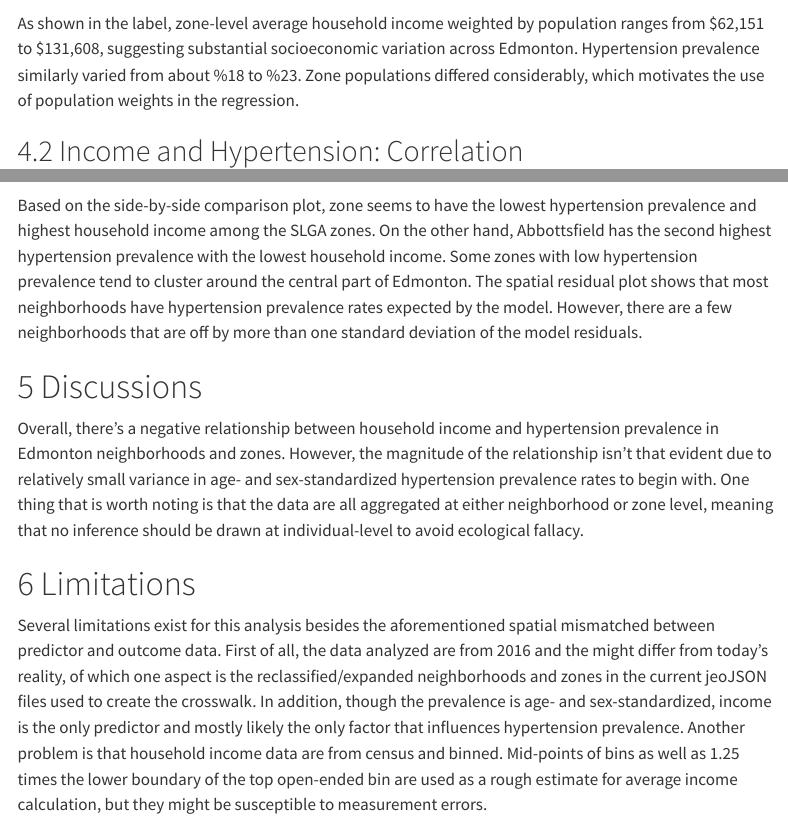
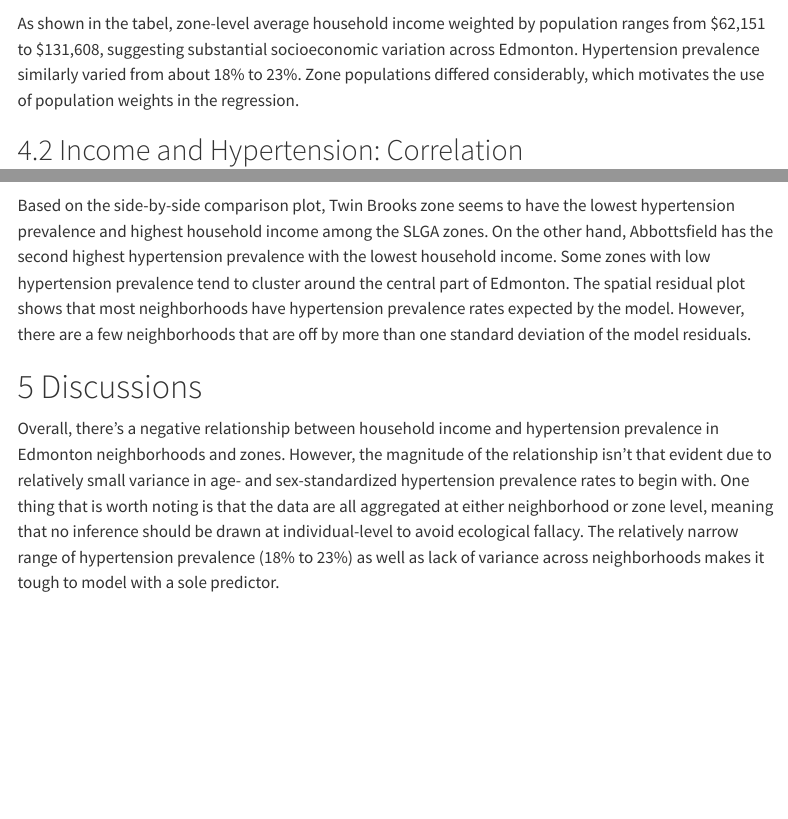
Before and after one commit to BigMikeZ/yeg_health_equity, a Quarto document (yeg_health_equity_final_report.qmd): the page in a window 1100 px wide, from 3740 px down before the commit and from 4000 px down after it, so that both start at the same text, and a second part further down, joined at a grey line. Rendered offline with R 4.5, knitr and Pandoc in place of Quarto, with nearby package versions; code that draws random numbers runs with fixed seeds of ours; some code elsewhere in the file could not run offline; menus at the side of the page are left out; common packages that the code uses without loading them are loaded.

Commit message:
Edit the final report

````diff
--- a/yeg_health_equity_final_report.qmd
+++ b/yeg_health_equity_final_report.qmd
@@ -120,7 +122,7 @@
   )
 ```
 
-As shown in the label, zone-level average household income weighted by population ranges from \$62,151 to \$131,608, suggesting substantial socioeconomic variation across Edmonton. Hypertension prevalence similarly varied from about %18 to %23. Zone populations differed considerably, which motivates the use of population weights in the regression.
+As shown in the tabel, zone-level average household income weighted by population ranges from \$62,151 to \$131,608, suggesting substantial socioeconomic variation across Edmonton. Hypertension prevalence similarly varied from about 18% to 23%. Zone populations differed considerably, which motivates the use of population weights in the regression.
 
 ## Income and Hypertension: Correlation
 
@@ -240,11 +242,11 @@
   )
 ```
 
-Based on the side-by-side comparison plot, zone seems to have the lowest hypertension prevalence and highest household income among the SLGA zones. On the other hand, Abbottsfield has the second highest hypertension prevalence with the lowest household income. Some zones with low hypertension prevalence tend to cluster around the central part of Edmonton. The spatial residual plot shows that most neighborhoods have hypertension prevalence rates expected by the model. However, there are a few neighborhoods that are off by more than one standard deviation of the model residuals.
+Based on the side-by-side comparison plot, Twin Brooks zone seems to have the lowest hypertension prevalence and highest household income among the SLGA zones. On the other hand, Abbottsfield has the second highest hypertension prevalence with the lowest household income. Some zones with low hypertension prevalence tend to cluster around the central part of Edmonton. The spatial residual plot shows that most neighborhoods have hypertension prevalence rates expected by the model. However, there are a few neighborhoods that are off by more than one standard deviation of the model residuals.
 
 # Discussions
 
-Overall, there's a negative relationship between household income and hypertension prevalence in Edmonton neighborhoods and zones. However, the magnitude of the relationship isn't that evident due to relatively small variance in age- and sex-standardized hypertension prevalence rates to begin with. One thing that is worth noting is that the data are all aggregated at either neighborhood or zone level, meaning that no inference should be drawn at individual-level to avoid ecological fallacy.
+Overall, there's a negative relationship between household income and hypertension prevalence in Edmonton neighborhoods and zones. However, the magnitude of the relationship isn't that evident due to relatively small variance in age- and sex-standardized hypertension prevalence rates to begin with. One thing that is worth noting is that the data are all aggregated at either neighborhood or zone level, meaning that no inference should be drawn at individual-level to avoid ecological fallacy. The relatively narrow range of hypertension prevalence (18% to 23%) as well as lack of variance across neighborhoods makes it tough to model with a sole predictor.
 
 # Limitations
 
````
Also changed, not shown: yeg_health_equity_final_report.qmd (8 more changed lines).
